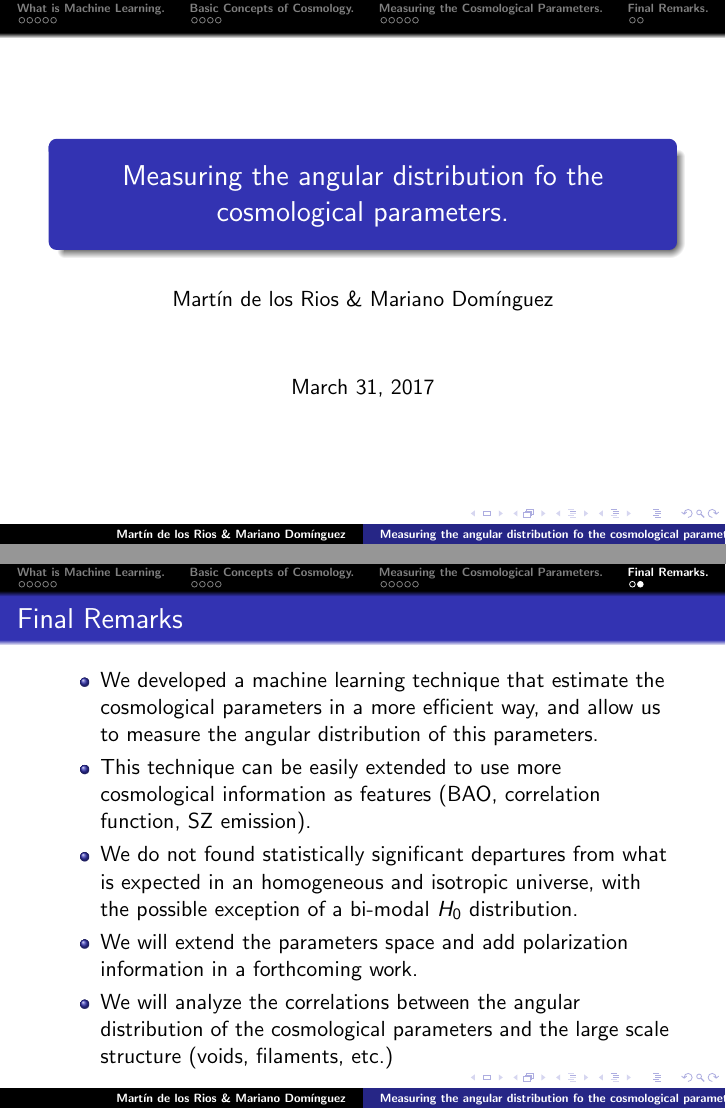
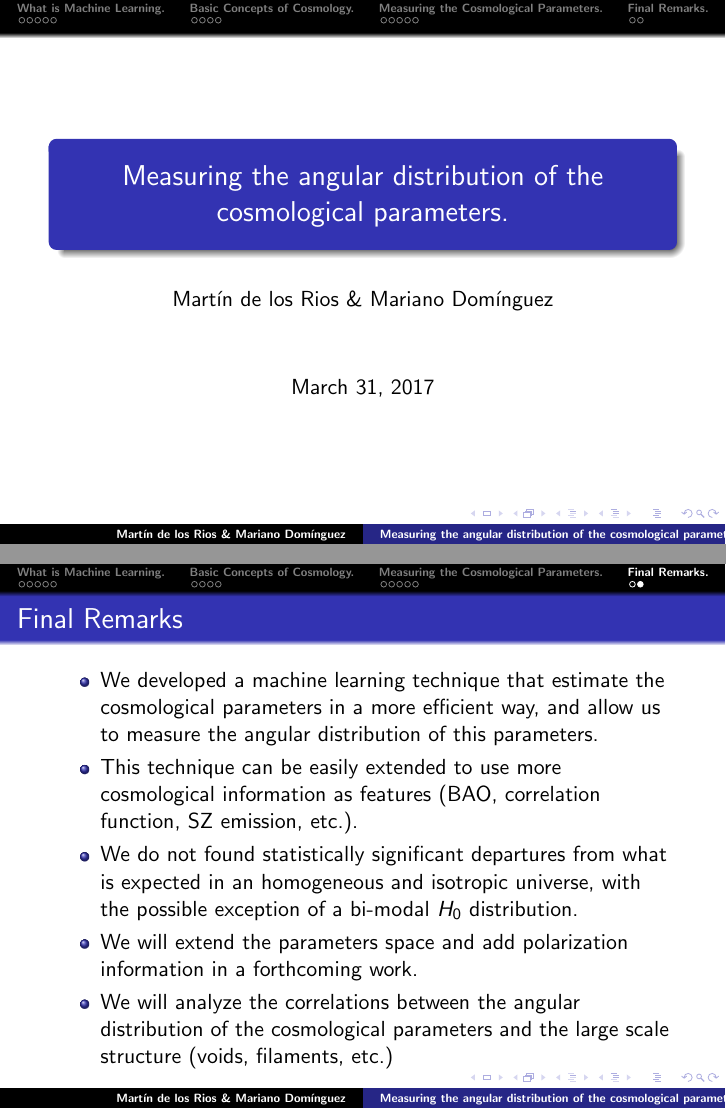
Before and after one commit to Martindelosrios/Oral_presentations, LaTeX slides (grav17/grav17.tex): pages 1 and 18 of 18, joined at a grey line. Compiled offline with pdfLaTeX.

Commit message:
pequeños cambios

```diff
--- a/grav17/grav17.tex
+++ b/grav17/grav17.tex
@@ -10,7 +10,7 @@
 \definecolor{azul}{rgb}{0,0,1}
 
 \begin{document}
-\title{Measuring the angular distribution fo the cosmological parameters.}
+\title{Measuring the angular distribution of the cosmological parameters.}
 \author{Mart\'in de los Rios \& Mariano Dom\'inguez}
 
 \frame{\titlepage
@@ -254,7 +254,7 @@ CAMB: Code for Anisotropies in the Cosmic Background (REFERENCIA)
 \begin{itemize}
  \item We developed a machine learning technique that estimate the cosmological parameters in a more efficient way,
  and allow us to measure the angular distribution of this parameters.
- \item This technique can be easily extended to use more cosmological information as features (BAO, correlation function, SZ emission).
+ \item This technique can be easily extended to use more cosmological information as features (BAO, correlation function, SZ emission, etc.).
  \item We do not found statistically significant departures from what is expected in an homogeneous and isotropic universe, with the possible
  exception of a bi-modal $H_{0}$ distribution.
  \item We will extend the parameters space and add polarization information in a forthcoming work.
```
Also changed, not shown: grav17/grav17.pdf, 2 other files.
